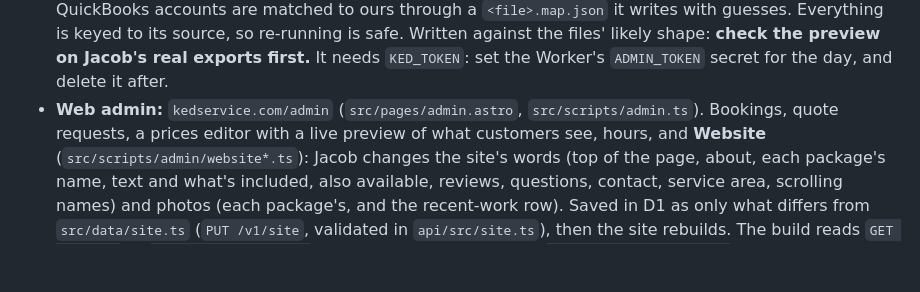
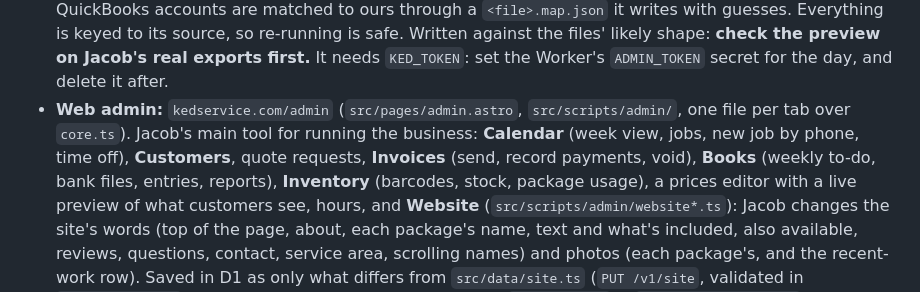
Before and after one commit to brettmboggs/ked-detailing, a Markdown page: docs/HANDOFF.md, the part around the change. Drawn GitHub-style; blank space fills up the shorter version.

Commit message:
Handoff: the web admin now covers the whole business
Co-Authored-By: Claude Opus 5.5 (1M context) <noreply@anthropic.com>

```diff
--- a/docs/HANDOFF.md
+++ b/docs/HANDOFF.md
@@ -104,7 +104,11 @@ once.** Until then, the header's "Book Now" still points at Housecall Pro, and
   **check the preview on Jacob's real exports first.** It needs `KED_TOKEN`:
   set the Worker's `ADMIN_TOKEN` secret for the day, and delete it after.
 - **Web admin:** `kedservice.com/admin` (`src/pages/admin.astro`,
-  `src/scripts/admin.ts`). Bookings, quote requests, a prices editor with a
+  `src/scripts/admin/`, one file per tab over `core.ts`). Jacob's main tool
+  for running the business: **Calendar** (week view, jobs, new job by phone,
+  time off), **Customers**, quote requests, **Invoices** (send, record
+  payments, void), **Books** (weekly to-do, bank files, entries, reports),
+  **Inventory** (barcodes, stock, package usage), a prices editor with a
   live preview of what customers see, hours, and **Website**
   (`src/scripts/admin/website*.ts`): Jacob changes the site's words (top of
   the page, about, each package's name, text and what's included, also
```
